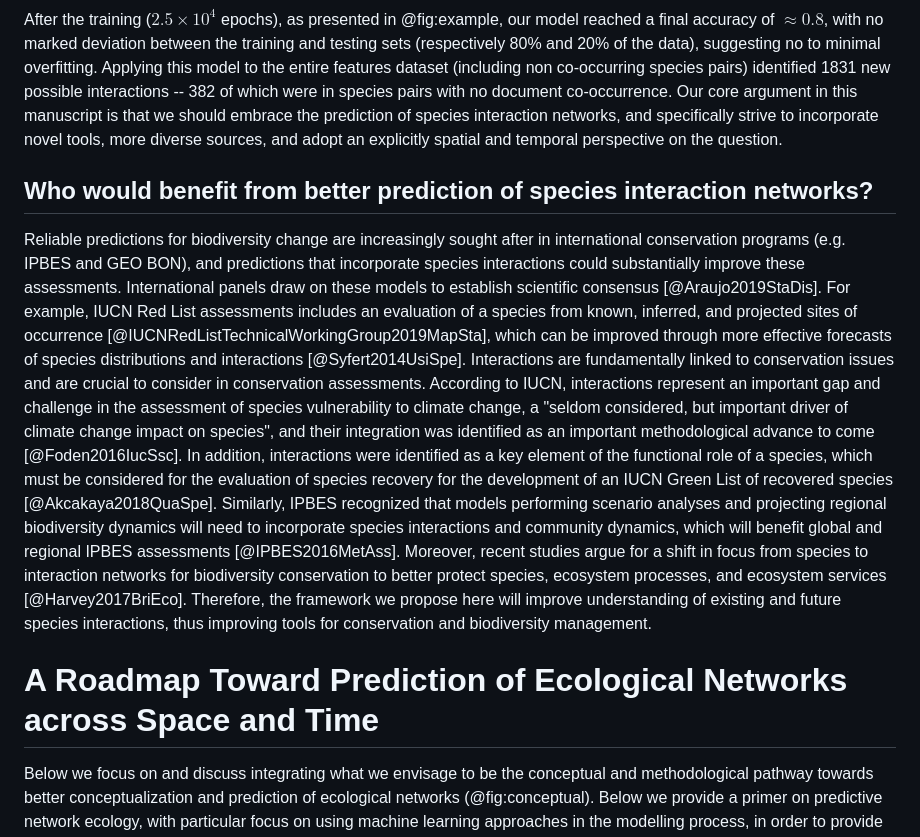
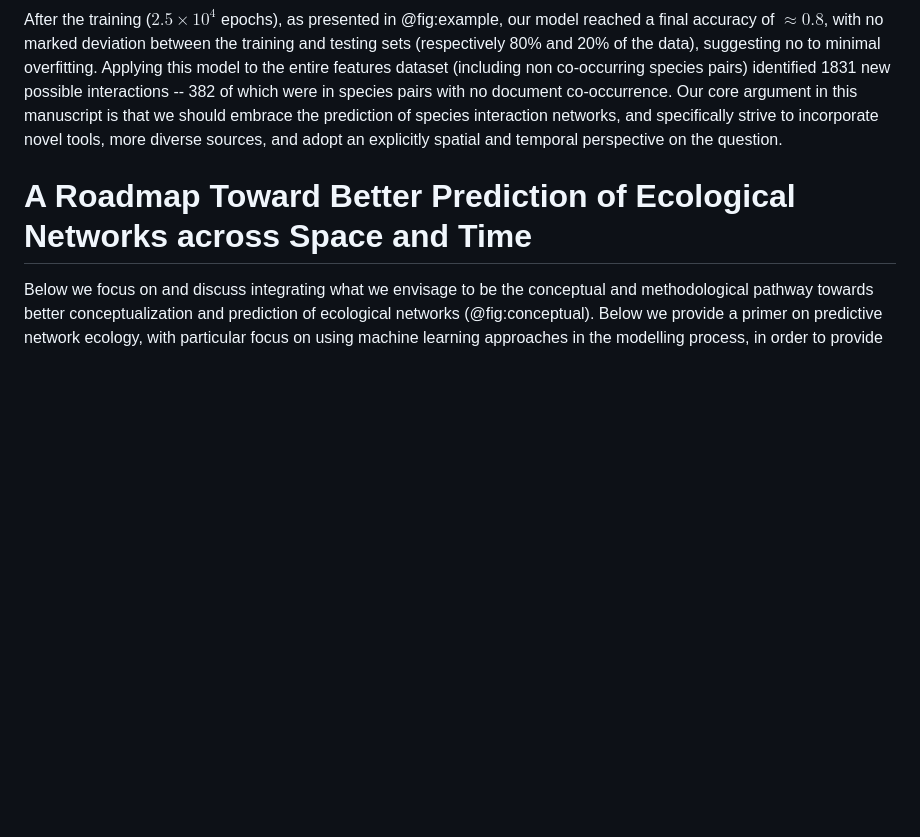
Before and after one commit to PoisotLab/ms_network_prediction, a Markdown page: manuscript.md, the part around the change printed below. Rendered like a GitHub page; blank space fills up the shorter version.

```diff
--- a/manuscript.md
+++ b/manuscript.md
@@ -163,36 +131,8 @@ the prediction of species interaction networks, and specifically strive to
 incorporate novel tools, more diverse sources, and adopt an explicitly spatial
 and temporal perspective on the question.
 
-## Who would benefit from better prediction of species interaction networks?
 
-Reliable predictions for biodiversity change are increasingly sought after in
-international conservation programs (e.g. IPBES and GEO BON), and predictions
-that incorporate species interactions could substantially improve these
-assessments. International panels draw on these models to establish scientific
-consensus [@Araujo2019StaDis]. For example, IUCN Red List assessments includes
-an evaluation of a species from known, inferred, and projected sites of
-occurrence [@IUCNRedListTechnicalWorkingGroup2019MapSta], which can be improved
-through more effective forecasts of species distributions and interactions
-[@Syfert2014UsiSpe]. Interactions are fundamentally linked to conservation
-issues and are crucial to consider in conservation assessments. According to
-IUCN, interactions represent an important gap and challenge in the assessment of
-species vulnerability to climate change, a "seldom considered, but important
-driver of climate change impact on species", and their integration was
-identified as an important methodological advance to come [@Foden2016IucSsc]. In
-addition, interactions were identified as a key element of the functional role
-of a species, which must be considered for the evaluation of species recovery
-for the development of an IUCN Green List of recovered species
-[@Akcakaya2018QuaSpe]. Similarly, IPBES recognized that models performing
-scenario analyses and projecting regional biodiversity dynamics will need to
-incorporate species interactions and community dynamics, which will benefit
-global and regional IPBES assessments [@IPBES2016MetAss]. Moreover, recent
-studies argue for a shift in focus from species to interaction networks for
-biodiversity conservation to better protect species, ecosystem processes, and
-ecosystem services [@Harvey2017BriEco]. Therefore, the framework we propose here
-will improve understanding of existing and future species interactions, thus
-improving tools for conservation and biodiversity management.
-
-# A Roadmap Toward Prediction of Ecological Networks across Space and Time
+# A Roadmap Toward Better Prediction of Ecological Networks across Space and Time
 
 Below we focus on and discuss integrating what we envisage to be the conceptual
 and methodological pathway towards better conceptualization and prediction of
```
Also changed, not shown: other parts of manuscript.md (+106 -80 lines), figures/network_prediction_problem.png (renamed from figures/example_concept_panel.png).
